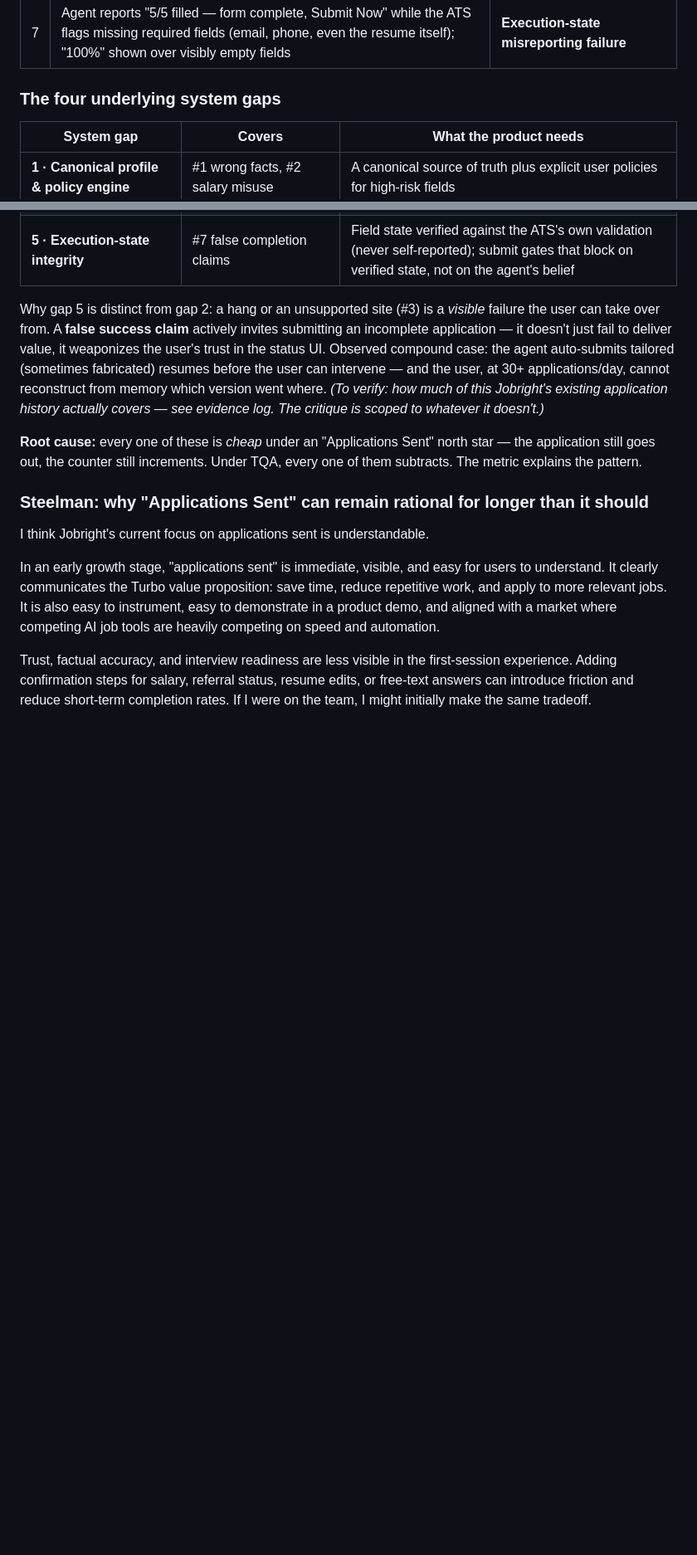
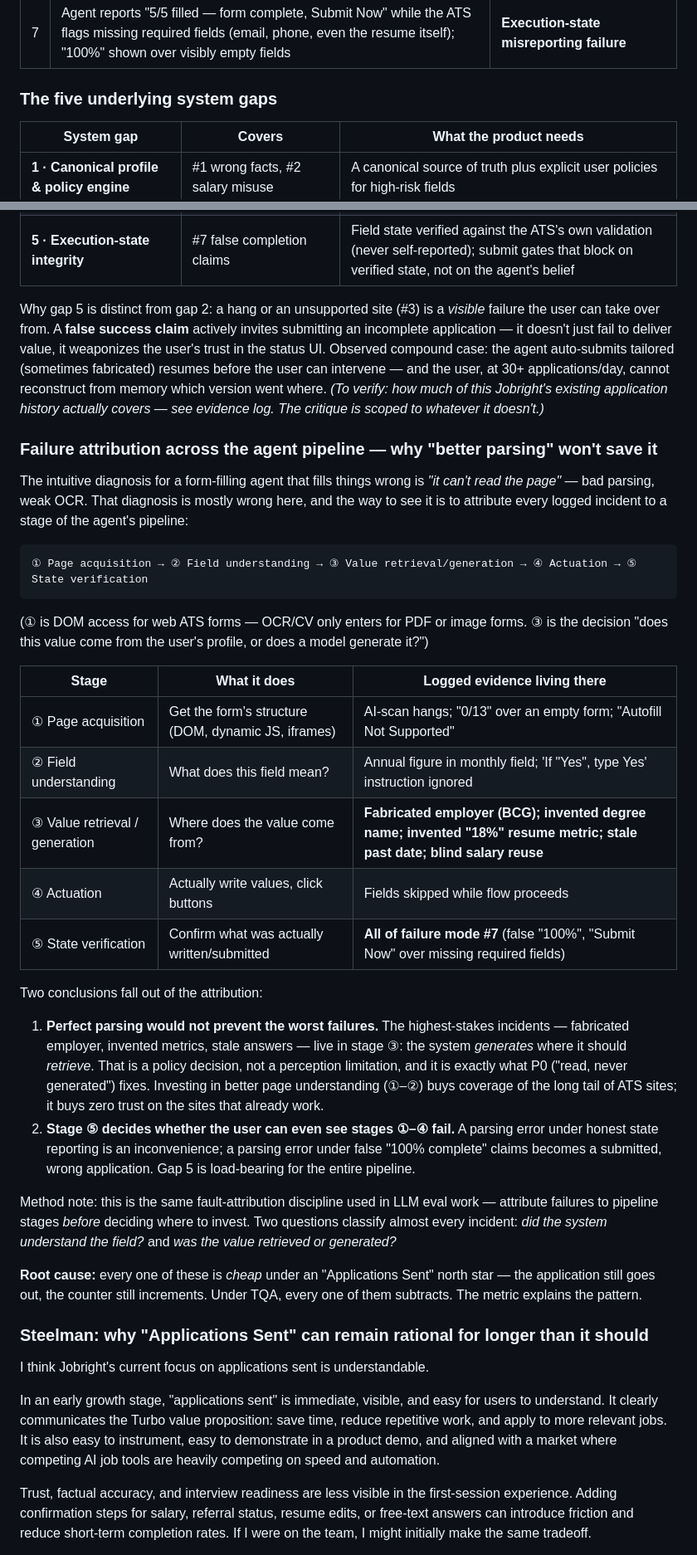
Before and after one commit to pz0227/product-teardowns, a Markdown page: jobright-ai/teardown.md, 2 parts joined by grey strips. Shown at 83% size. Rendered like a GitHub page; blank space fills up the shorter version.

Commit message:
Jobright §5: failure attribution across the 5-stage agent pipeline — why better parsing won't fix stage-3 (value provenance) or stage-5 (state verification) failures; fix stale 'four gaps' heading
Co-Authored-By: Claude Fable 5 <noreply@anthropic.com>

````diff
--- a/jobright-ai/teardown.md
+++ b/jobright-ai/teardown.md
@@ -100,7 +100,7 @@ The failure modes I logged are concrete and memorable on their own — but they
 | 6 | LinkedIn Easy Apply jobs included without the tailored resume | **Channel coverage / asset handoff failure** |
 | 7 | Agent reports "5/5 filled — form complete, Submit Now" while the ATS flags missing required fields (email, phone, even the resume itself); "100%" shown over visibly empty fields | **Execution-state misreporting failure** |
 
-### The four underlying system gaps
+### The five underlying system gaps
 
 | System gap | Covers | What the product needs |
 |---|---|---|
@@ -111,6 +111,31 @@ The failure modes I logged are concrete and memorable on their own — but they
 | **5 · Execution-state integrity** | #7 false completion claims | Field state verified against the ATS's own validation (never self-reported); submit gates that block on verified state, not on the agent's belief |
 
 Why gap 5 is distinct from gap 2: a hang or an unsupported site (#3) is a *visible* failure the user can take over from. A **false success claim** actively invites submitting an incomplete application — it doesn't just fail to deliver value, it weaponizes the user's trust in the status UI. Observed compound case: the agent auto-submits tailored (sometimes fabricated) resumes before the user can intervene — and the user, at 30+ applications/day, cannot reconstruct from memory which version went where. _(To verify: how much of this Jobright's existing application history actually covers — see evidence log. The critique is scoped to whatever it doesn't.)_
+
+### Failure attribution across the agent pipeline — why "better parsing" won't save it
+
+The intuitive diagnosis for a form-filling agent that fills things wrong is *"it can't read the page"* — bad parsing, weak OCR. That diagnosis is mostly wrong here, and the way to see it is to attribute every logged incident to a stage of the agent's pipeline:
+
+```
+① Page acquisition → ② Field understanding → ③ Value retrieval/generation → ④ Actuation → ⑤ State verification
+```
+
+(①  is DOM access for web ATS forms — OCR/CV only enters for PDF or image forms. ③ is the decision "does this value come from the user's profile, or does a model generate it?")
+
+| Stage | What it does | Logged evidence living there |
+|---|---|---|
+| ① Page acquisition | Get the form's structure (DOM, dynamic JS, iframes) | AI-scan hangs; "0/13" over an empty form; "Autofill Not Supported" |
+| ② Field understanding | What does this field mean? | Annual figure in monthly field; 'If "Yes", type Yes' instruction ignored |
+| ③ Value retrieval / generation | Where does the value come from? | **Fabricated employer (BCG); invented degree name; invented "18%" resume metric; stale past date; blind salary reuse** |
+| ④ Actuation | Actually write values, click buttons | Fields skipped while flow proceeds |
+| ⑤ State verification | Confirm what was actually written/submitted | **All of failure mode #7** (false "100%", "Submit Now" over missing required fields) |
+
+Two conclusions fall out of the attribution:
+
+1. **Perfect parsing would not prevent the worst failures.** The highest-stakes incidents — fabricated employer, invented metrics, stale answers — live in stage ③: the system *generates* where it should *retrieve*. That is a policy decision, not a perception limitation, and it is exactly what P0 ("read, never generated") fixes. Investing in better page understanding (①–②) buys coverage of the long tail of ATS sites; it buys zero trust on the sites that already work.
+2. **Stage ⑤ decides whether the user can even see stages ①–④ fail.** A parsing error under honest state reporting is an inconvenience; a parsing error under false "100% complete" claims becomes a submitted, wrong application. Gap 5 is load-bearing for the entire pipeline.
+
+Method note: this is the same fault-attribution discipline used in LLM eval work — attribute failures to pipeline stages *before* deciding where to invest. Two questions classify almost every incident: *did the system understand the field?* and *was the value retrieved or generated?*
 
 **Root cause:** every one of these is *cheap* under an "Applications Sent" north star — the application still goes out, the counter still increments. Under TQA, every one of them subtracts. The metric explains the pattern.
 
````
